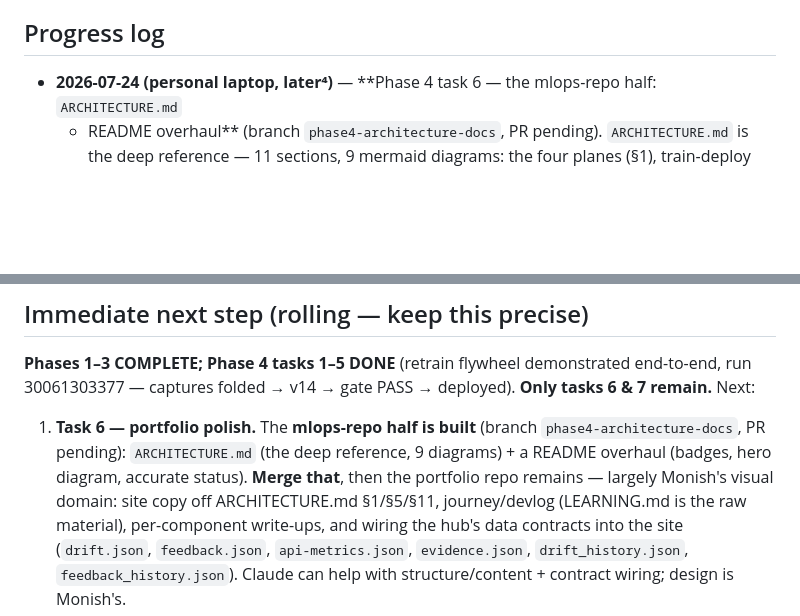
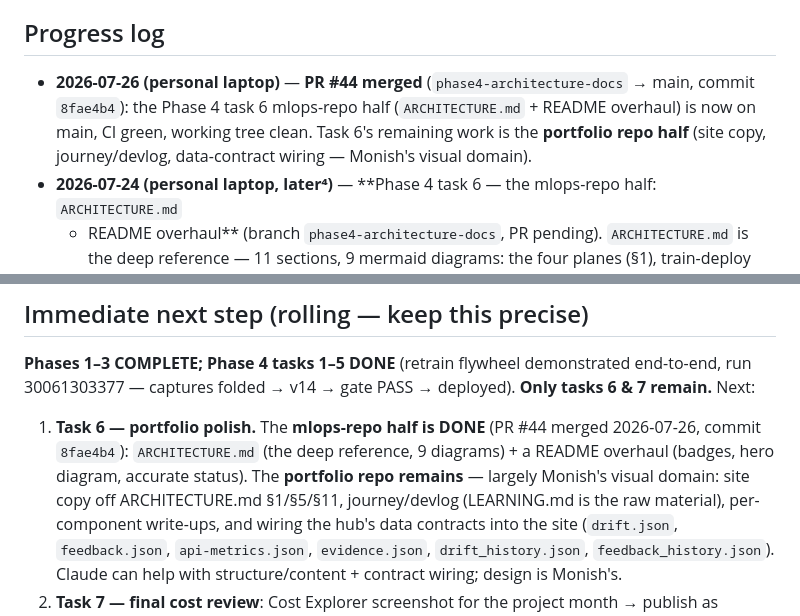
Before and after one commit to MonishKamwal/mlops, a Markdown page: MEMORY.md, 2 parts joined by grey strips. GitHub-like rendering; blank space fills up the shorter version.

Commit message:
Record PR #44 merged: Phase 4 task 6 mlops-repo half on main

```diff
--- a/MEMORY.md
+++ b/MEMORY.md
@@ -70,6 +70,10 @@ is the long-term what-and-why; this file is the current state and the exact next
 
 ## Progress log
 
+- **2026-07-26 (personal laptop)** — **PR #44 merged** (`phase4-architecture-docs` → main, commit
+  `8fae4b4`): the Phase 4 task 6 mlops-repo half (`ARCHITECTURE.md` + README overhaul) is now on
+  main, CI green, working tree clean. Task 6's remaining work is the **portfolio repo half**
+  (site copy, journey/devlog, data-contract wiring — Monish's visual domain).
 - **2026-07-24 (personal laptop, later⁴)** — **Phase 4 task 6 — the mlops-repo half: `ARCHITECTURE.md`
   + README overhaul** (branch `phase4-architecture-docs`, PR pending). `ARCHITECTURE.md` is the deep
   reference — 11 sections, 9 mermaid diagrams: the four planes (§1), train-deploy incl. both the
@@ -764,10 +768,10 @@ added.
 **Phases 1–3 COMPLETE; Phase 4 tasks 1–5 DONE** (retrain flywheel demonstrated end-to-end, run
 30061303377 — captures folded → v14 → gate PASS → deployed). **Only tasks 6 & 7 remain.** Next:
 
-1. **Task 6 — portfolio polish.** The **mlops-repo half is built** (branch
-   `phase4-architecture-docs`, PR pending): `ARCHITECTURE.md` (the deep reference, 9 diagrams) +
-   a README overhaul (badges, hero diagram, accurate status). **Merge that**, then the portfolio
-   repo remains — largely Monish's visual domain: site copy off ARCHITECTURE.md §1/§5/§11,
+1. **Task 6 — portfolio polish.** The **mlops-repo half is DONE** (PR #44 merged 2026-07-26,
+   commit `8fae4b4`): `ARCHITECTURE.md` (the deep reference, 9 diagrams) + a README overhaul
+   (badges, hero diagram, accurate status). The **portfolio repo remains** — largely Monish's
+   visual domain: site copy off ARCHITECTURE.md §1/§5/§11,
    journey/devlog (LEARNING.md is the raw material), per-component write-ups, and wiring the hub's
    data contracts into the site (`drift.json`, `feedback.json`, `api-metrics.json`,
    `evidence.json`, `drift_history.json`, `feedback_history.json`). Claude can help with
```
